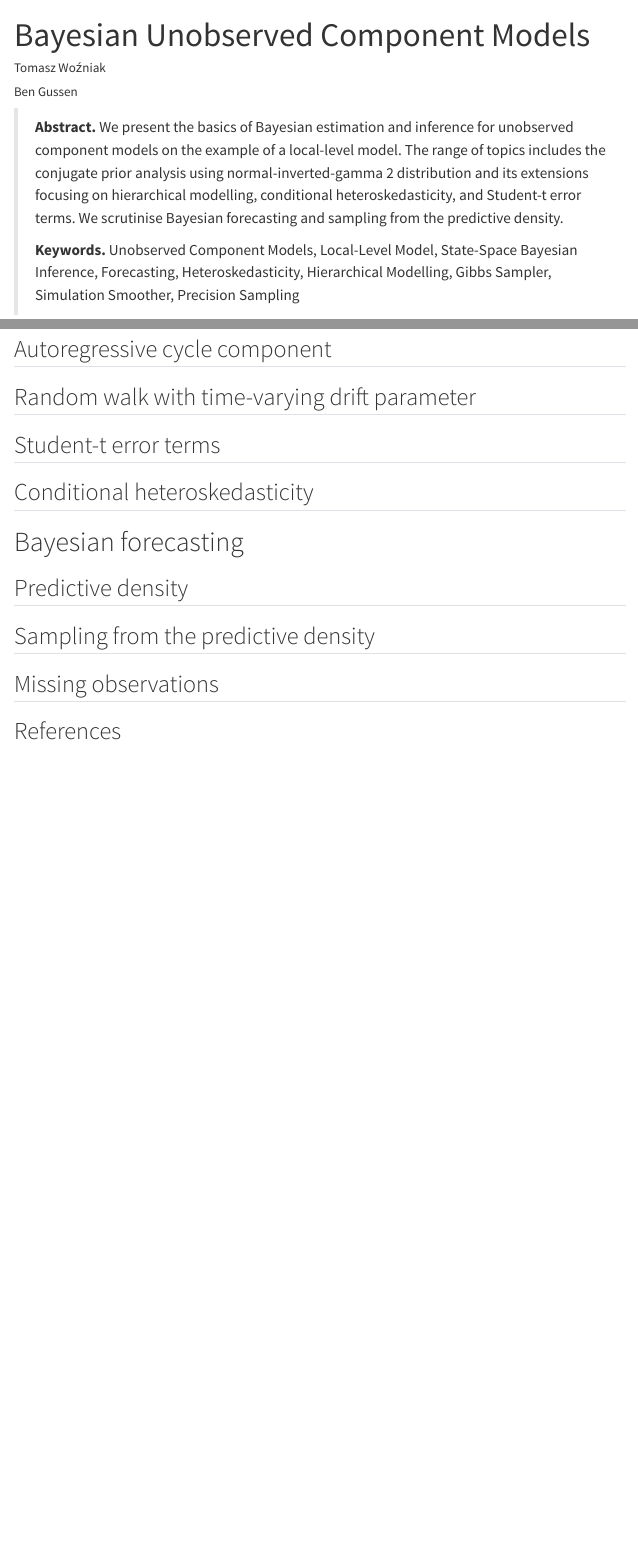
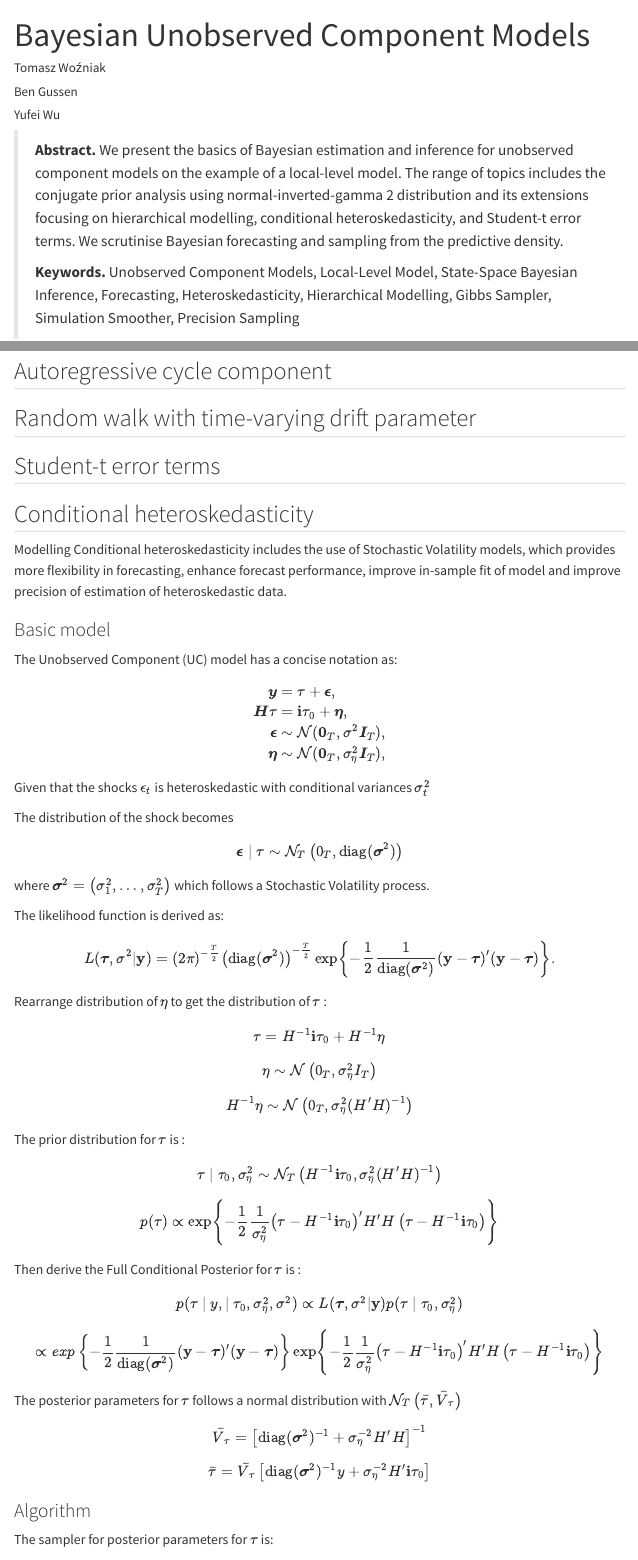
Before and after one commit to donotdespair/Bayesian-Unobserved-Component-Models, a Quarto document (index.qmd): the page in a window 1100 px wide, from its top, and a second part further down, joined at a grey line. Rendered offline with R 4.5, knitr and Pandoc in place of Quarto, with nearby package versions; menus at the side of the page are left out; long lines of code are wrapped.

Commit message:
Modelling Conditional heteroskedasticity
Modelling Conditional heteroskedasticity

````diff
--- a/index.qmd
+++ b/index.qmd
@@ -7,6 +7,9 @@ author:
   - name: Ben Gussen
     url: https://github.com/bgussen
     orcid: 0000-0003-4406-4076
+  - name: Yufei Wu
+    url: https://github.com/yufeimichelle
+    orcid: 0009-0002-3521-2751
 
 
     execute:
@@ -326,3 +329,82 @@ This note provided a comprehensive step-by-step algebraic derivation and a sampl
 
 ## Conditional heteroskedasticity
 
+Modelling Conditional heteroskedasticity includes the use of Stochastic Volatility models, which provides more flexibility in forecasting, enhance forecast performance, improve in-sample fit of model and improve precision of estimation of heteroskedastic data.
+
+### Basic model
+
+The Unobserved Component (UC) model has a concise notation as:
+
+$$
+\begin{aligned}
+    \boldsymbol y &= \tau + \boldsymbol\epsilon, \\
+    \boldsymbol H\tau &= \mathbf{i} \tau_{0} +   \boldsymbol \eta, \\
+      \boldsymbol\epsilon &\sim \mathcal{N}(  \boldsymbol0_{T}, \sigma^2   \boldsymbol I_{T}), \\
+      \boldsymbol\eta &\sim \mathcal{N}(  \boldsymbol0_{T}, \sigma_{\eta}^2 \boldsymbol I_{T}),
+\end{aligned}
+$$
+
+Given that the shocks $\epsilon_t$ is heteroskedastic with conditional variances $\sigma_t^2$
+
+The distribution of the shock becomes
+
+$$
+\boldsymbol \epsilon \mid \tau \sim \mathcal{N}_T \left( 0_T, \operatorname{diag}(\boldsymbol\sigma^2) \right)
+$$ where $\boldsymbol\sigma^2 = \left(\sigma^2_1 , \ldots, \sigma^2_T \right)$ which follows a Stochastic Volatility process.
+
+The likelihood function is derived as:
+
+$$
+L(\boldsymbol\tau,\sigma^2|\mathbf{y}) =
+(2\pi)^{-\frac{T}{2}}\left(\operatorname{diag}(\boldsymbol\sigma^2)\right)^{-\frac{T}{2}}\exp\left\{-\frac{1}{2}\frac{1}{\operatorname{diag}(\boldsymbol\sigma^2)}(\mathbf{y} - \boldsymbol\tau)'(\mathbf{y} - \boldsymbol\tau)\right\}.
+$$
+
+Rearrange distribution of $\eta$ to get the distribution of $\tau$ :
+
+$$
+\tau = H^{-1} \mathbf{i} \tau_{0}  + H^{-1} \eta
+$$
+
+$$
+\eta \sim \mathcal{N} \left( 0_T, \sigma_\eta^2 I_T \right)
+$$
+
+$$
+H^{-1} \eta \sim \mathcal{N} \left( 0_T, \sigma_\eta^2 (H'H)^{-1} \right)
+$$
+
+The prior distribution for $\tau$ is :
+
+$$
+ \tau \mid \tau_{0}, \sigma_\eta^2 \sim \mathcal{N}_T \left( H^{-1} \mathbf{i}\tau_{0}, \sigma_\eta^2 (H'H)^{-1} \right)
+$$
+
+$$
+p(\tau ) \propto \exp \left\{ -\frac{1}{2} \frac{1}{\sigma_\eta^2} \left( \tau - H^{-1} \mathbf{i}\tau_{0} \right)' H' H \left( \tau - H^{-1} \mathbf{i}\tau_{0}\right) \right\}
+$$
+
+Then derive the Full Conditional Posterior for $\tau$ is :
+
+$$
+p(\tau \mid y, \mid \tau_{0}, \sigma_\eta^2, \sigma^2) \propto L(\boldsymbol\tau,\sigma^2|\mathbf{y})p(\tau \mid \tau_{0}, \sigma_\eta^2)
+$$
+
+$$
+\propto exp\left\{-\frac{1}{2}\frac{1}{\operatorname{diag}(\boldsymbol\sigma^2)}(\mathbf{y} - \boldsymbol\tau)'(\mathbf{y} - \boldsymbol\tau)\right\} \exp \left\{ -\frac{1}{2} \frac{1}{\sigma_\eta^2} \left( \tau - H^{-1} \mathbf{i}\tau_{0} \right)' H' H \left( \tau - H^{-1} \mathbf{i}\tau_{0}\right) \right\}
+$$
+
+The posterior parameters for $\tau$ follows a normal distribution with $\mathcal{N}_T \left( \bar{\tau}, \bar{V}_\tau \right)$
+
+$$
+\bar{V}_\tau = \left[ \operatorname{diag}(\boldsymbol\sigma^2)^{-1} + \sigma_\eta^{-2} H' H \right]^{-1}
+$$
+
+$$
+\bar{\tau} = \bar{V}_\tau \left[ \operatorname{diag}(\boldsymbol\sigma^2)^{-1} y + \sigma_\eta^{-2} H'\mathbf{i}\tau_{0} \right]
+$$
+
+### Algorithm
+
+The sampler for posterior parameters for $\tau$ is:
+
+```{r echo=TRUE}
````
Also changed, not shown: index.qmd (39 more changed lines).
